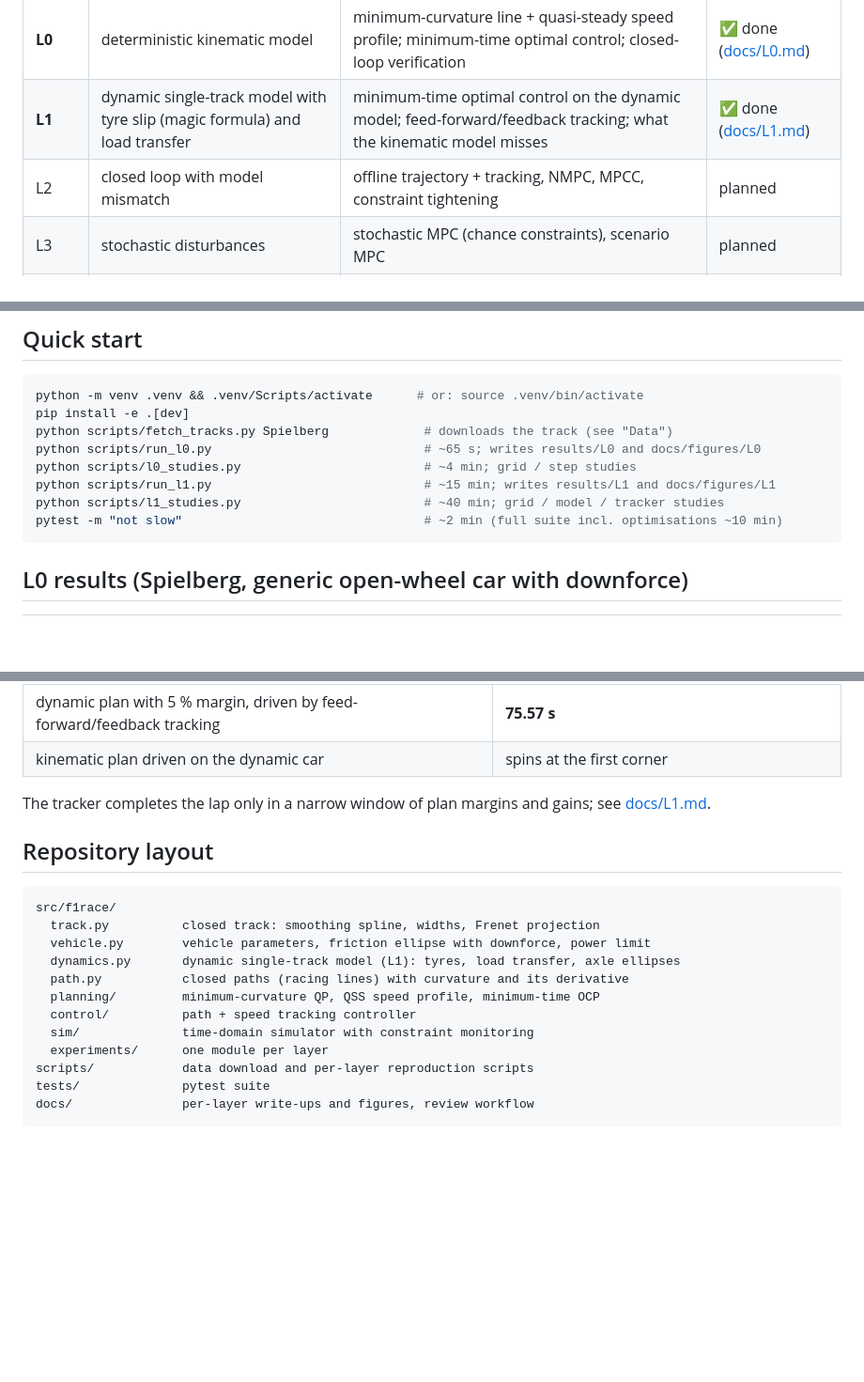
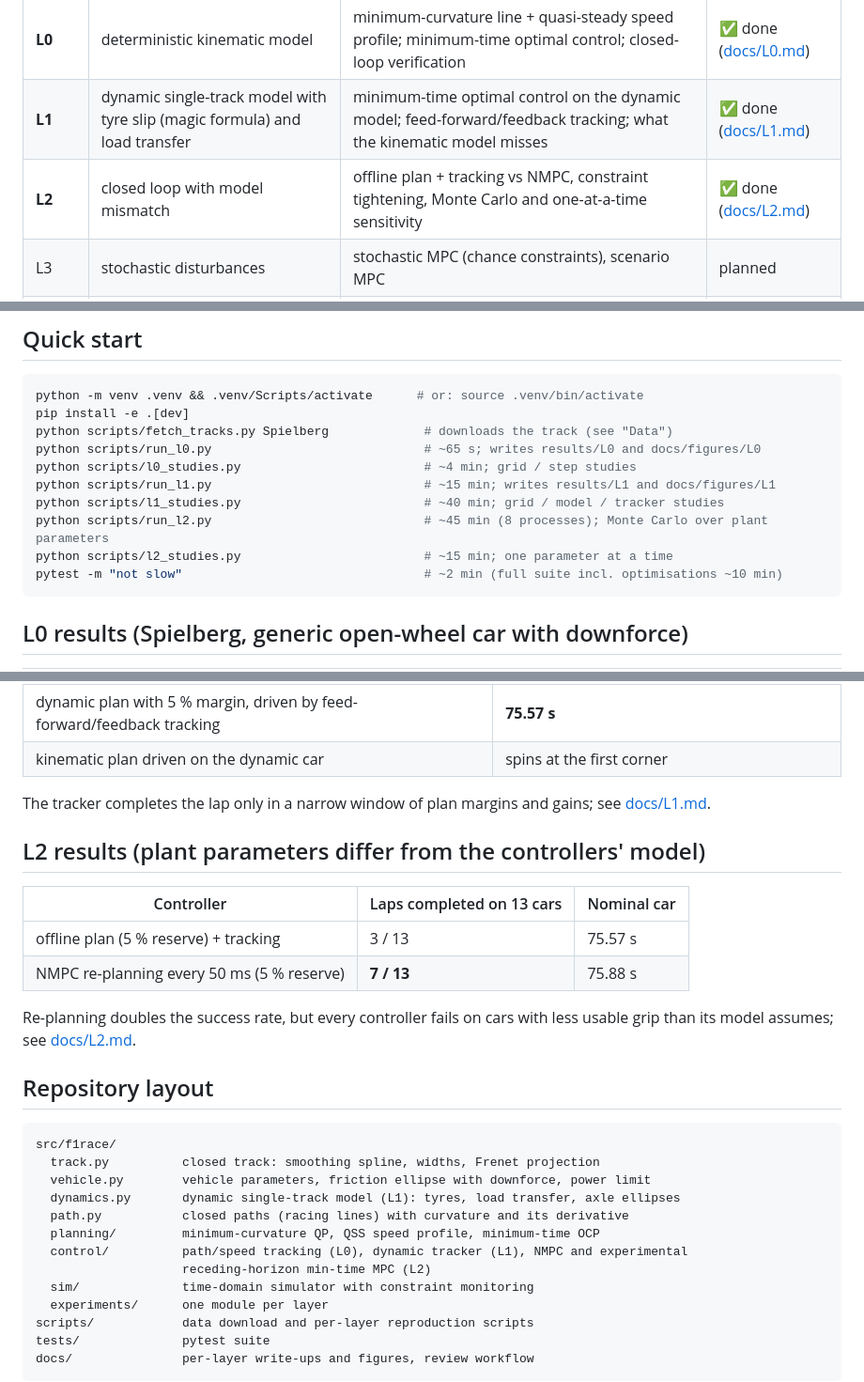
Before and after one commit to yuanche-auto/F1-Race, a Markdown page: README.md, 3 parts joined by grey strips. Shown at 94% size. Rendered like a GitHub page; blank space fills up the shorter version.

````diff
--- a/README.md
+++ b/README.md
@@ -8,7 +8,7 @@ compares several solution methods on the same problem:
 |---|---|---|---|
 | **L0** | deterministic kinematic model | minimum-curvature line + quasi-steady speed profile; minimum-time optimal control; closed-loop verification | ✅ done ([docs/L0.md](docs/L0.md)) |
 | **L1** | dynamic single-track model with tyre slip (magic formula) and load transfer | minimum-time optimal control on the dynamic model; feed-forward/feedback tracking; what the kinematic model misses | ✅ done ([docs/L1.md](docs/L1.md)) |
-| L2 | closed loop with model mismatch | offline trajectory + tracking, NMPC, MPCC, constraint tightening | planned |
+| **L2** | closed loop with model mismatch | offline plan + tracking vs NMPC, constraint tightening, Monte Carlo and one-at-a-time sensitivity | ✅ done ([docs/L2.md](docs/L2.md)) |
 | L3 | stochastic disturbances | stochastic MPC (chance constraints), scenario MPC | planned |
 | L4 | learning and adaptation | online parameter estimation + adaptive MPC, Gaussian-process residual models, learning MPC | planned |
 | L5 | reinforcement learning | SAC/PPO with domain randomisation, residual RL, RL value functions as MPC terminal cost | planned |
@@ -26,6 +26,8 @@ python scripts/run_l0.py                             # ~65 s; writes results/L0
 python scripts/l0_studies.py                         # ~4 min; grid / step studies
 python scripts/run_l1.py                             # ~15 min; writes results/L1 and docs/figures/L1
 python scripts/l1_studies.py                         # ~40 min; grid / model / tracker studies
+python scripts/run_l2.py                             # ~45 min (8 processes); Monte Carlo over plant parameters
+python scripts/l2_studies.py                         # ~15 min; one parameter at a time
 pytest -m "not slow"                                 # ~2 min (full suite incl. optimisations ~10 min)
 ```
 
@@ -57,6 +59,16 @@ Details, model equations and discussion: [docs/L0.md](docs/L0.md).
 The tracker completes the lap only in a narrow window of plan margins and gains;
 see [docs/L1.md](docs/L1.md).
 
+## L2 results (plant parameters differ from the controllers' model)
+
+| Controller | Laps completed on 13 cars | Nominal car |
+|---|---|---|
+| offline plan (5 % reserve) + tracking | 3 / 13 | 75.57 s |
+| NMPC re-planning every 50 ms (5 % reserve) | **7 / 13** | 75.88 s |
+
+Re-planning doubles the success rate, but every controller fails on cars with
+less usable grip than its model assumes; see [docs/L2.md](docs/L2.md).
+
 ## Repository layout
 
 ```
@@ -66,7 +78,8 @@ src/f1race/
   dynamics.py       dynamic single-track model (L1): tyres, load transfer, axle ellipses
   path.py           closed paths (racing lines) with curvature and its derivative
   planning/         minimum-curvature QP, QSS speed profile, minimum-time OCP
-  control/          path + speed tracking controller
+  control/          path/speed tracking (L0), dynamic tracker (L1), NMPC and experimental
+                    receding-horizon min-time MPC (L2)
   sim/              time-domain simulator with constraint monitoring
   experiments/      one module per layer
 scripts/            data download and per-layer reproduction scripts
````
Also changed, not shown: STATUS.md (+3 -3 lines), docs/L2.md (added, +155 -0 lines), docs/figures/L2/monte_carlo.png (added), 7 other files.
